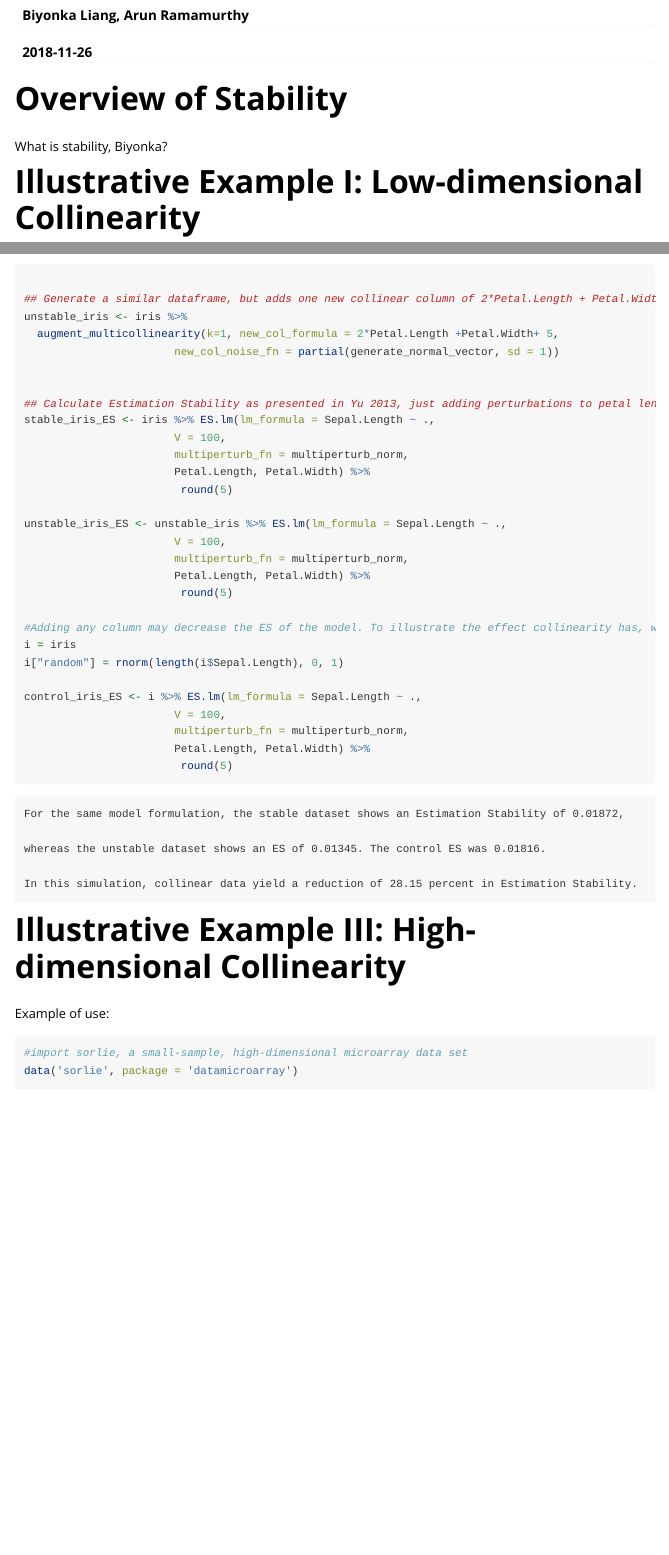
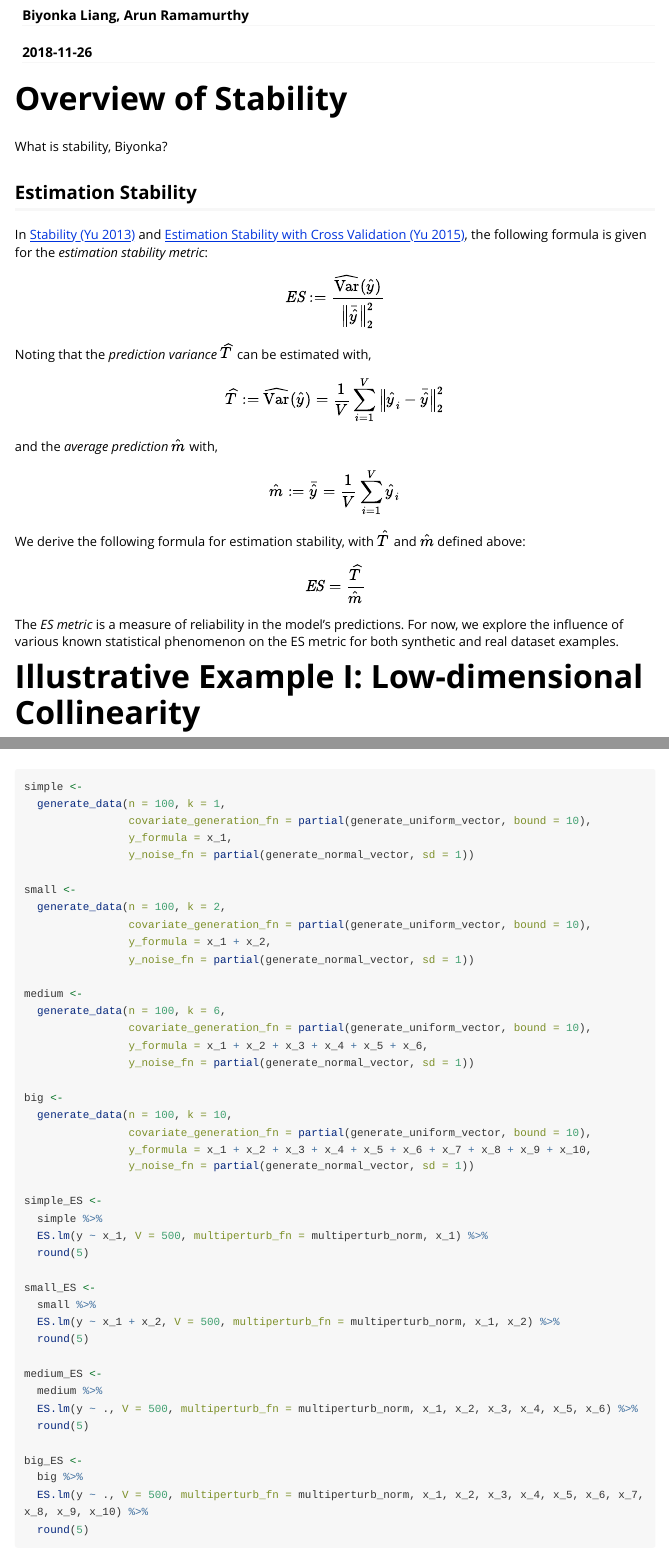
Before and after one commit to arun-ramamurthy/stablr, an R Markdown document (vignettes/illustrating_instability.Rmd): the page in a window 1100 px wide, from 70 px down, and a second part further down, joined at a grey line. Rendered offline with R 4.5, knitr and Pandoc, with nearby package versions; some code elsewhere in the file could not run offline; long lines of code are wrapped; common packages that the code uses without loading them are loaded.

Commit message:
Added preface to first vignette

````diff
--- a/vignettes/illustrating_instability.Rmd
+++ b/vignettes/illustrating_instability.Rmd
@@ -21,6 +22,33 @@ set.seed(108)
 # Overview of Stability
 
 What is stability, Biyonka?
+
+## Estimation Stability
+
+In [Stability (Yu 2013)](https://arxiv.org/pdf/1310.0150.pdf) and [Estimation Stability with Cross Validation (Yu 2015)](https://arxiv.org/pdf/1303.3128.pdf), the following formula is given for the *estimation stability metric*:
+
+$$\textit{ES}
+\mathrel{\mathop:}=
+\frac{\widehat{\mathrm{Var}}(\hat{y})}{\left\Vert\bar{\hat{y}}\right\Vert^2_2}$$
+
+Noting that the *prediction variance* $\widehat{T}$ can be estimated with,
+$$
+\widehat{T}
+\mathrel{\mathop:}=
+\widehat{\mathrm{Var}}(\hat{y})
+= \frac{1}{V} \sum_{i=1}^V
+\left\Vert
+\hat{y}_i - \bar{\hat{y}}
+\right\Vert^2_2$$
+and the *average prediction* $\hat{m}$ with,
+$$\hat{m}
+\mathrel{\mathop:}=
+\bar{\hat{y}} = \frac{1}{V}\sum_{i=1}^V \hat{y}_i $$
+
+We derive the following formula for estimation stability, with $\hat{T}$ and $\hat{m}$ defined above:
+$$\textit{ES} =  \frac{\widehat{T}}{\hat{m}}$$
+
+The *ES metric* is a measure of reliability in the model's predictions. For now, we explore the influence of various known statistical phenomenon on the ES metric for both synthetic and real dataset examples.
 
 # Illustrative Example I: Low-dimensional Collinearity
 
@@ -66,3 +94,43 @@ Example of use:
+simple <-
+  generate_data(n = 100, k = 1,
+                covariate_generation_fn = partial(generate_uniform_vector, bound = 10),
+                y_formula = x_1,
+                y_noise_fn = partial(generate_normal_vector, sd = 1))
 
-```{r}
+small <-
+  generate_data(n = 100, k = 2,
+                covariate_generation_fn = partial(generate_uniform_vector, bound = 10),
+                y_formula = x_1 + x_2,
+                y_noise_fn = partial(generate_normal_vector, sd = 1))
 
+medium <-
+  generate_data(n = 100, k = 6,
+                covariate_generation_fn = partial(generate_uniform_vector, bound = 10),
+                y_formula = x_1 + x_2 + x_3 + x_4 + x_5 + x_6,
+                y_noise_fn = partial(generate_normal_vector, sd = 1))
+
+big <-
+  generate_data(n = 100, k = 10,
+                covariate_generation_fn = partial(generate_uniform_vector, bound = 10),
+                y_formula = x_1 + x_2 + x_3 + x_4 + x_5 + x_6 + x_7 + x_8 + x_9 + x_10,
+                y_noise_fn = partial(generate_normal_vector, sd = 1))
+
+simple_ES <-
+  simple %>%
+  ES.lm(y ~ x_1, V = 500, multiperturb_fn = multiperturb_norm, x_1) %>%
+  round(5)
+
+small_ES <-
+  small %>%
+  ES.lm(y ~ x_1 + x_2, V = 500, multiperturb_fn = multiperturb_norm, x_1, x_2) %>%
+  round(5)
+
+medium_ES <-
+  medium %>%
+  ES.lm(y ~ ., V = 500, multiperturb_fn = multiperturb_norm, x_1, x_2, x_3, x_4, x_5, x_6) %>%
+  round(5)
+
+big_ES <-
+  big %>%
+  ES.lm(y ~ ., V = 500, multiperturb_fn = multiperturb_norm, x_1, x_2, x_3, x_4, x_5, x_6, x_7, x_8, x_9, x_10) %>%
+  round(5)
@@ -96,16 +182,16 @@ control_iris_ES <- i %>% ES.lm(lm_formula = Sepal.Length ~ .,
                         round(5)
 ```
 
-```{r ex1_out, echo=F}
+```{r ex3_out, echo=F}
 print(glue("For the same model formulation, the stable dataset shows an Estimation Stability of {stable_iris_ES},\n
 whereas the unstable dataset shows an ES of {unstable_iris_ES}. The control ES was {control_iris_ES}.\n
 In this simulation, collinear data yield a reduction of {round((stable_iris_ES - unstable_iris_ES)/stable_iris_ES, 4)*100} percent in Estimation Stability. "))
 ```
 
-# Illustrative Example III: High-dimensional Collinearity
+# Illustrative Example IV: High-dimensional Collinearity
 
 Example of use:
-```{r}
+```{r ex4}
 #import sorlie, a small-sample, high-dimensional microarray data set
 data('sorlie', package = 'datamicroarray')
 s = data.frame(sorlie)
````
Also changed, not shown: vignettes/illustrating_instability.Rmd (27 more changed lines).
